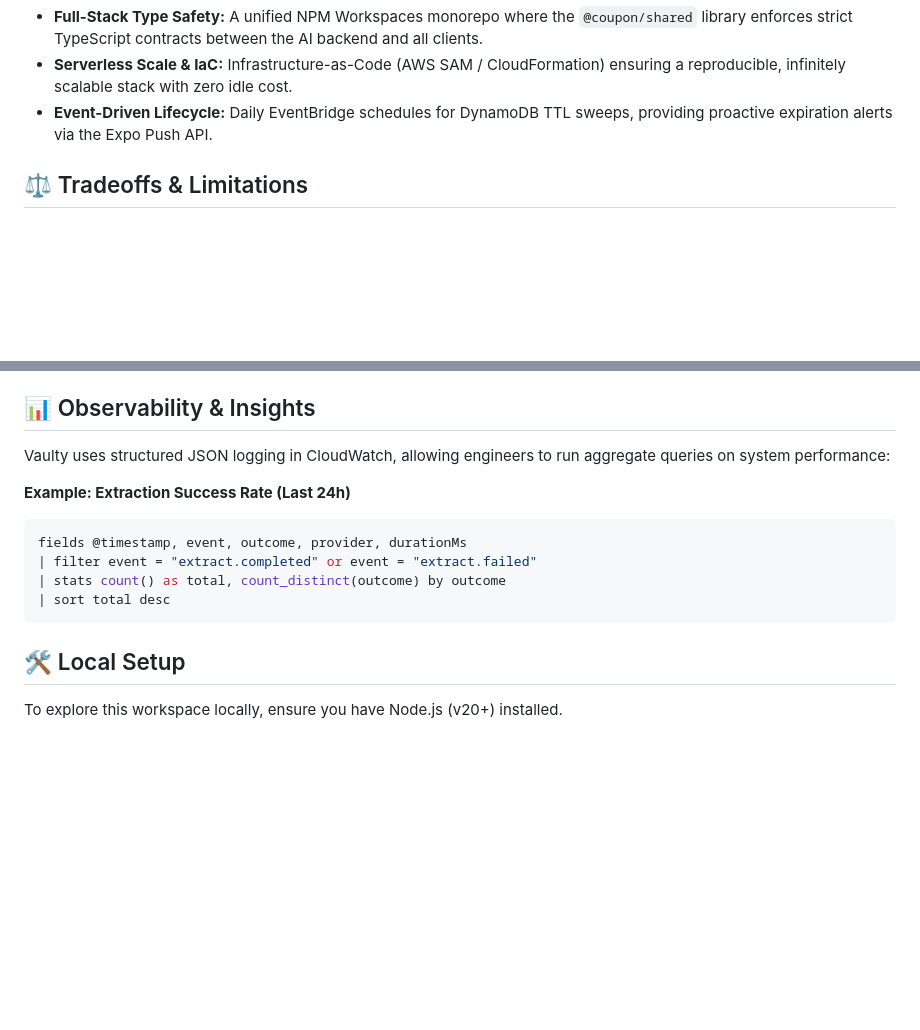
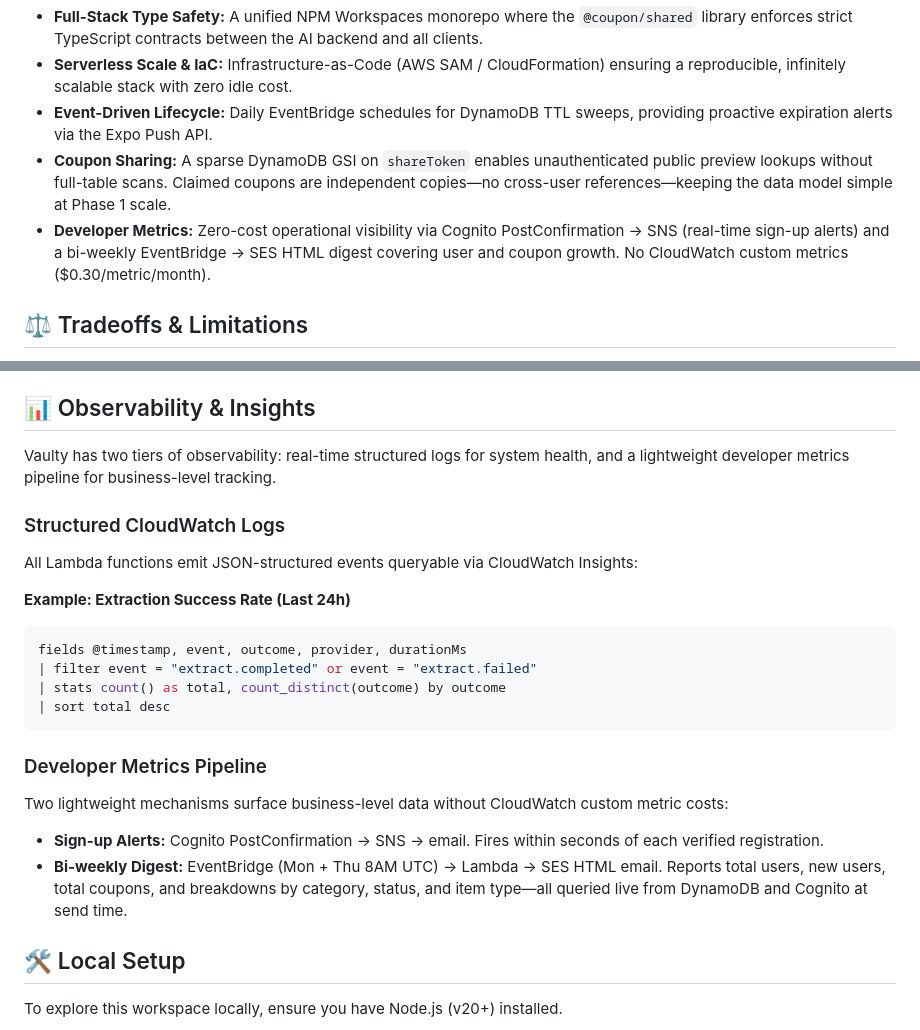
Before and after one commit to Manuel-Castellon/Vaulty, a Markdown page: README.md, 2 parts joined by grey strips. Drawn GitHub-style; blank space fills up the shorter version.

````diff
--- a/README.md
+++ b/README.md
@@ -122,6 +135,8 @@ graph LR
 - **Full-Stack Type Safety:** A unified NPM Workspaces monorepo where the `@coupon/shared` library enforces strict TypeScript contracts between the AI backend and all clients.
 - **Serverless Scale & IaC:** Infrastructure-as-Code (AWS SAM / CloudFormation) ensuring a reproducible, infinitely scalable stack with zero idle cost.
 - **Event-Driven Lifecycle:** Daily EventBridge schedules for DynamoDB TTL sweeps, providing proactive expiration alerts via the Expo Push API.
+- **Coupon Sharing:** A sparse DynamoDB GSI on `shareToken` enables unauthenticated public preview lookups without full-table scans. Claimed coupons are independent copies—no cross-user references—keeping the data model simple at Phase 1 scale.
+- **Developer Metrics:** Zero-cost operational visibility via Cognito PostConfirmation → SNS (real-time sign-up alerts) and a bi-weekly EventBridge → SES HTML digest covering user and coupon growth. No CloudWatch custom metrics ($0.30/metric/month).
 
 ## ⚖️ Tradeoffs & Limitations
 
@@ -135,7 +150,11 @@ graph LR
 
 ## 📊 Observability & Insights
 
-Vaulty uses structured JSON logging in CloudWatch, allowing engineers to run aggregate queries on system performance:
+Vaulty has two tiers of observability: real-time structured logs for system health, and a lightweight developer metrics pipeline for business-level tracking.
+
+### Structured CloudWatch Logs
+
+All Lambda functions emit JSON-structured events queryable via CloudWatch Insights:
 
 **Example: Extraction Success Rate (Last 24h)**
 ```sql
@@ -144,6 +163,13 @@ fields @timestamp, event, outcome, provider, durationMs
 | stats count() as total, count_distinct(outcome) by outcome
 | sort total desc
 ```
+
+### Developer Metrics Pipeline
+
+Two lightweight mechanisms surface business-level data without CloudWatch custom metric costs:
+
+- **Sign-up Alerts:** Cognito PostConfirmation → SNS → email. Fires within seconds of each verified registration.
+- **Bi-weekly Digest:** EventBridge (Mon + Thu 8AM UTC) → Lambda → SES HTML email. Reports total users, new users, total coupons, and breakdowns by category, status, and item type—all queried live from DynamoDB and Cognito at send time.
 
 ## 🛠️ Local Setup
 
````
Also changed, not shown: other parts of README.md (+18 -5 lines).
